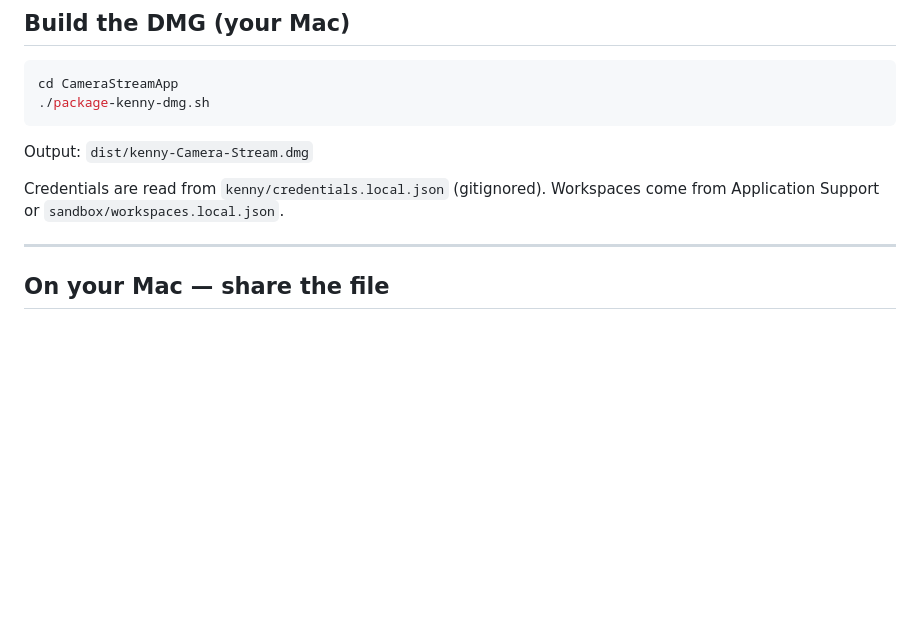
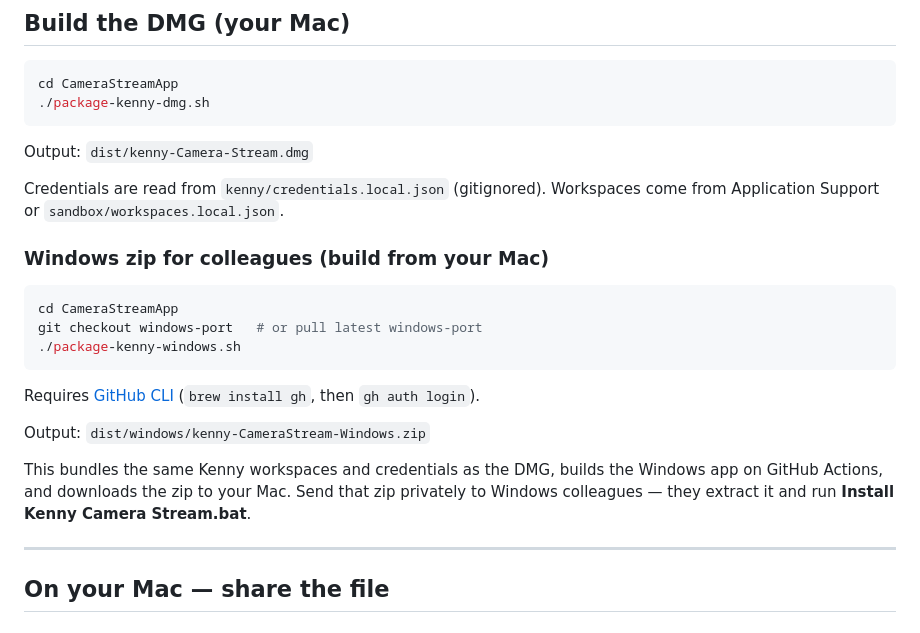
Before and after one commit to adamcatto/CameraStreamApp, a Markdown page: kenny/SHARING.md, the part around the change. GitHub-like rendering; blank space fills up the shorter version.

Commit message:
Document Kenny Windows zip build from Mac in SHARING guide.

````diff
--- a/kenny/SHARING.md
+++ b/kenny/SHARING.md
@@ -12,6 +12,20 @@ cd CameraStreamApp
 Output: `dist/kenny-Camera-Stream.dmg`
 
 Credentials are read from `kenny/credentials.local.json` (gitignored). Workspaces come from Application Support or `sandbox/workspaces.local.json`.
+
+### Windows zip for colleagues (build from your Mac)
+
+```sh
+cd CameraStreamApp
+git checkout windows-port   # or pull latest windows-port
+./package-kenny-windows.sh
+```
+
+Requires [GitHub CLI](https://cli.github.com/) (`brew install gh`, then `gh auth login`).
+
+Output: `dist/windows/kenny-CameraStream-Windows.zip`
+
+This bundles the same Kenny workspaces and credentials as the DMG, builds the Windows app on GitHub Actions, and downloads the zip to your Mac. Send that zip privately to Windows colleagues — they extract it and run **Install Kenny Camera Stream.bat**.
 
 ---
 
````
